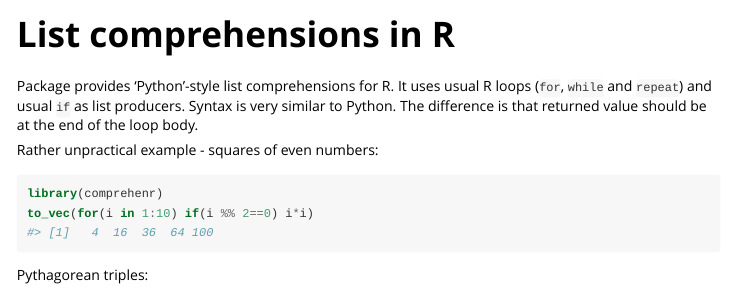
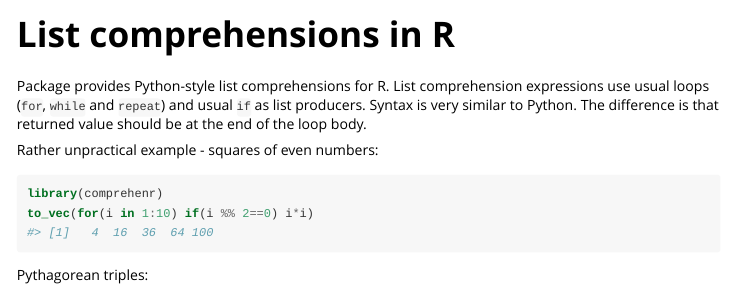
Before and after one commit to gdemin/comprehenr, an R Markdown document (vignettes/Introduction.rmd): the page in a window 1100 px wide, from its top. The pictures show the output file vignettes/Introduction.html that the author committed with the source, opened offline.

Commit message:
Fixes to pass opinionated manual CRAN check

````diff
--- a/vignettes/Introduction.rmd
+++ b/vignettes/Introduction.rmd
@@ -14,7 +14,10 @@ knitr::opts_chunk$set(
 )
 ```
 
-Package provides 'Python'-style list comprehensions for R. It uses usual R loops (`for`, `while` and `repeat`) and usual `if` as list producers. Syntax is very similar to Python. The difference is that returned value should be at the end of the loop body.
+Package provides Python-style list comprehensions for R. List comprehension
+expressions use usual loops (`for`, `while` and `repeat`) and usual `if` as
+list producers. Syntax is very similar to Python. The difference is that
+returned value should be at the end of the loop body.
 
 Rather unpractical example - squares of even numbers:
 ```{r}
````
Also changed, not shown: README.md, vignettes/Introduction.html, 2 other files.
